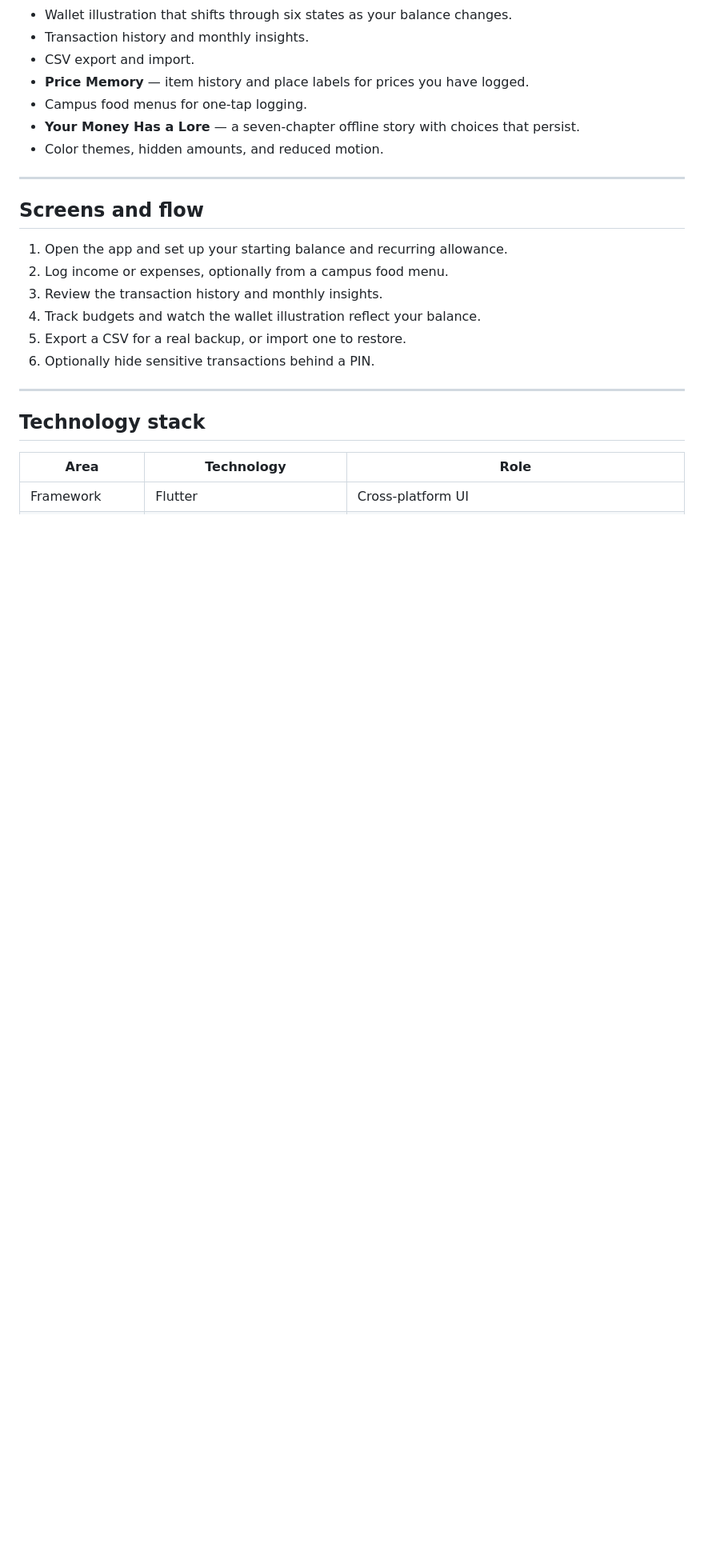
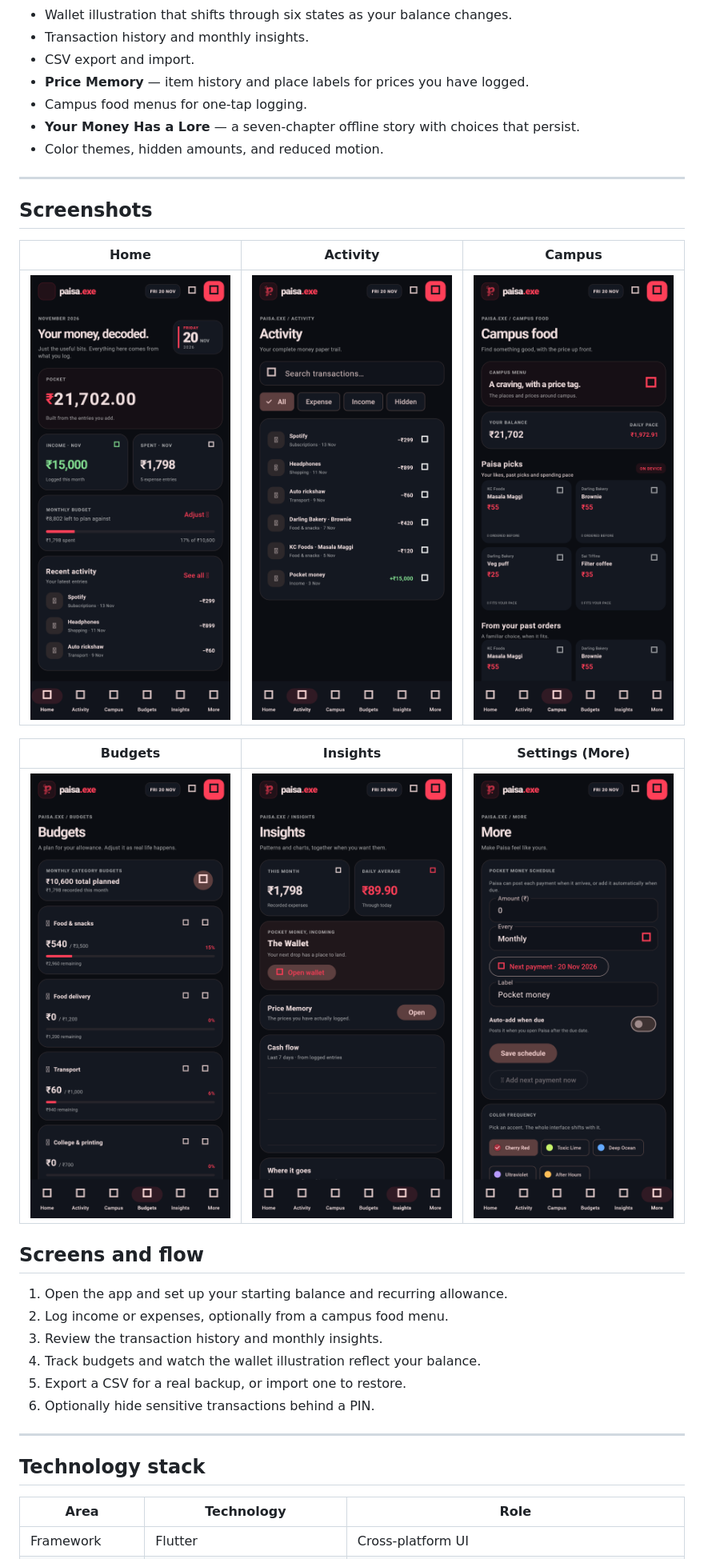
Before and after one commit to LikhitCodezz/Paisa-exe, a Markdown page: README.md, the part around the change. Shown at 80% size. GitHub-like rendering; pictures changed too: screenshots/activity.png (added), screenshots/budgets.png (added), screenshots/campus.png (added); blank space fills up the shorter version.

Commit message:
scrreenshots

```diff
--- a/README.md
+++ b/README.md
@@ -38,6 +38,16 @@ No accounts. No cloud. No ads. Your data lives on your phone and nowhere else.
 - Color themes, hidden amounts, and reduced motion.
 
 ---
+
+## Screenshots
+
+| Home | Activity | Campus |
+|---|---|---|
+| ![Home screen](screenshots/home.png) | ![Activity screen](screenshots/activity.png) | ![Campus screen](screenshots/campus.png) |
+
+| Budgets | Insights | Settings (More) |
+|---|---|---|
+| ![Budgets screen](screenshots/budgets.png) | ![Insights screen](screenshots/insights.png) | ![Settings screen](screenshots/settings.png) |
 
 ## Screens and flow
 
```
Also changed, not shown: 2 other files.
